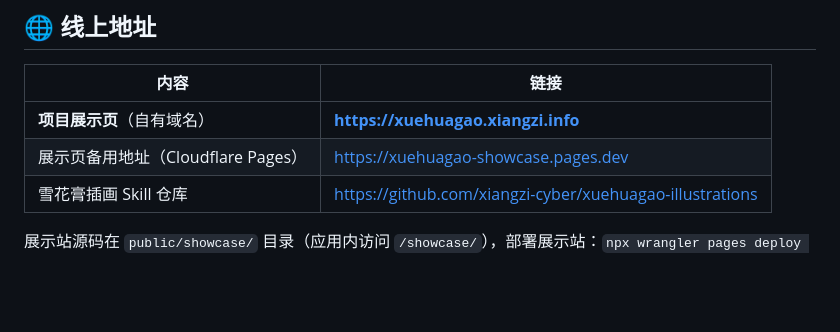
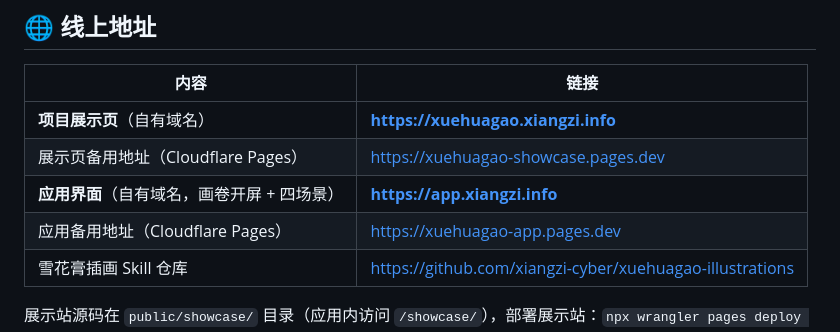
Before and after one commit to 899ms/xuehuagao-app, a Markdown page: README.md, the part around the change. Drawn GitHub-style; blank space fills up the shorter version.

Commit message:
docs: 线上地址补充应用界面域名 app.xiangzi.info

```diff
--- a/README.md
+++ b/README.md
@@ -109,6 +109,8 @@
 |---|---|
 | **项目展示页**（自有域名） | **https://xuehuagao.xiangzi.info** |
 | 展示页备用地址（Cloudflare Pages） | https://xuehuagao-showcase.pages.dev |
+| **应用界面**（自有域名，画卷开屏 + 四场景） | **https://app.xiangzi.info** |
+| 应用备用地址（Cloudflare Pages） | https://xuehuagao-app.pages.dev |
 | 雪花膏插画 Skill 仓库 | https://github.com/xiangzi-cyber/xuehuagao-illustrations |
 
 展示站源码在 `public/showcase/` 目录（应用内访问 `/showcase/`），部署展示站：`npx wrangler pages deploy public/showcase --project-name=xuehuagao-showcase`
```
